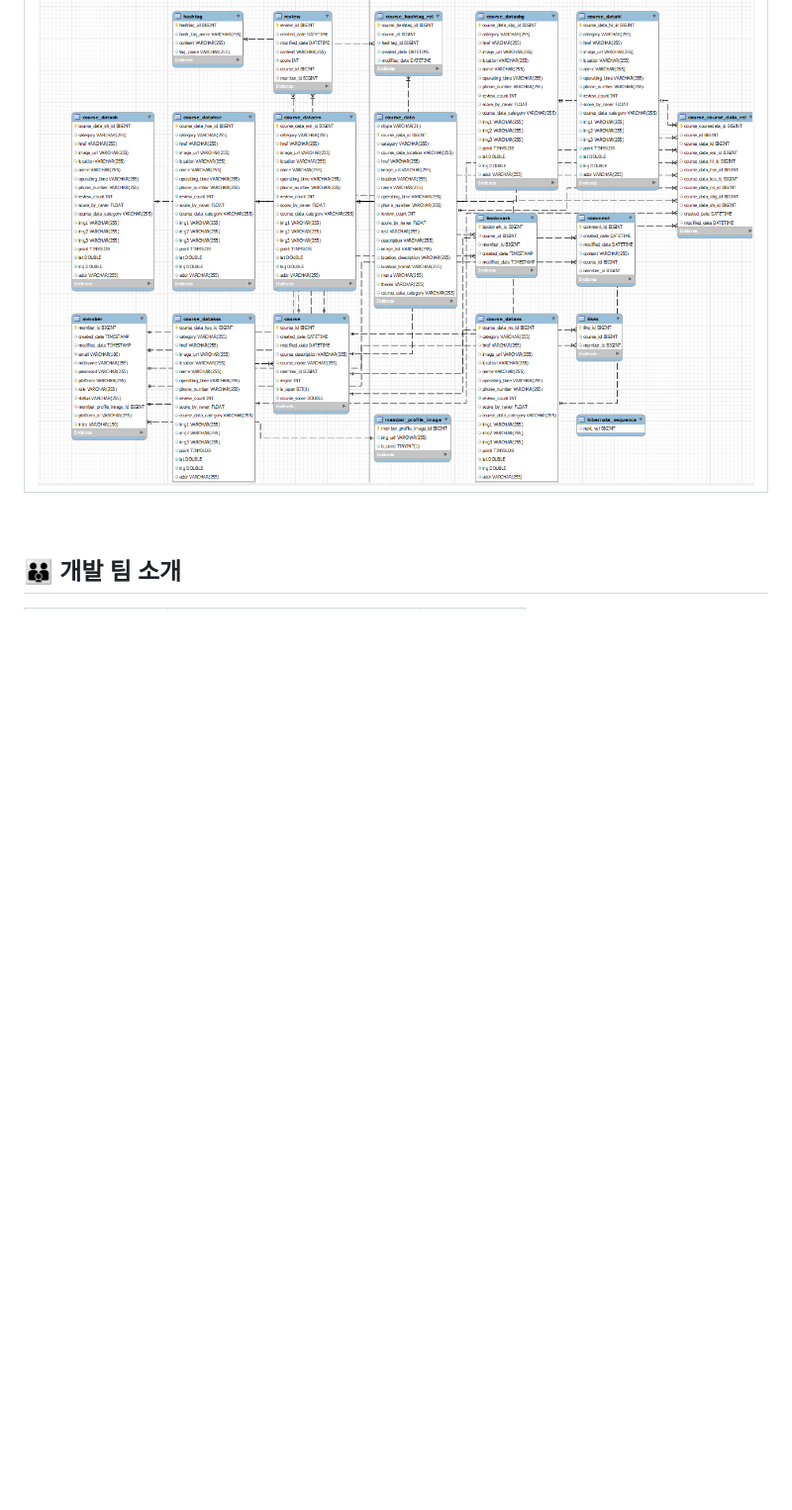
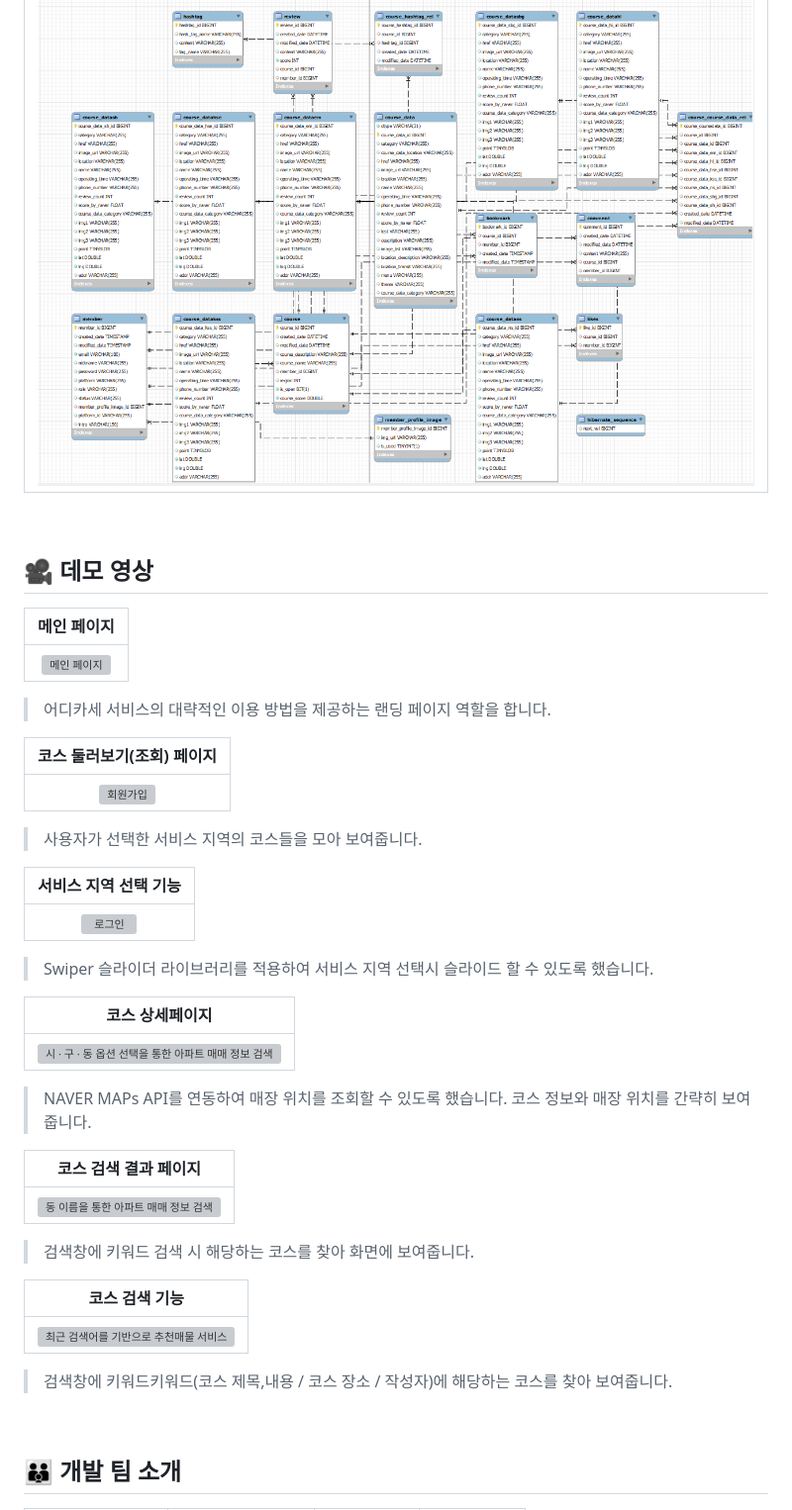
Before and after one commit to Eodikase/WebFront, a Markdown page: README.md, the part around the change. Shown at 99% size. Drawn GitHub-style; blank space fills up the shorter version; grey boxes are pictures that could not be loaded.

Commit message:
DOCS: 데모 영상 내용 작성

```diff
--- a/README.md
+++ b/README.md
@@ -111,6 +111,48 @@
 
 <br />
 
+<div id="5"></div>
+
+## 🎥 데모 영상
+
+|                    메인 페이지                     |
+| :-----------------------------------------------------------: |
+| <img src="./readme_img/main-page.gif" alt="메인 페이지" /> |
+
+> 어디카세 서비스의 대략적인 이용 방법을 제공하는 랜딩 페이지 역할을 합니다.
+
+|                           코스 둘러보기(조회) 페이지                            |
+| :----------------------------------------------------------: |
+| <img src="./readme_img/course-page.gif" alt="회원가입" /> |
+
+> 사용자가 선택한 서비스 지역의 코스들을 모아 보여줍니다.
+
+|                        서비스 지역 선택 기능                        |
+| :--------------------------------------------------: |
+| <img src="./readme_img/swiper-slide.gif" alt="로그인" /> |
+
+> Swiper 슬라이더 라이브러리를 적용하여 서비스 지역 선택시 슬라이드 할 수 있도록 했습니다.
+
+|                                  코스 상세페이지                                  |
+| :-------------------------------------------------------------------------------------------------------------------: |
+| <img src="./readme_img/course-detail-page.gif" alt="시 · 구 · 동 옵션 선택을 통한 아파트 매매 정보 검색" /> |
+
+> NAVER MAPs API를 연동하여 매장 위치를 조회할 수 있도록 했습니다. 코스 정보와 매장 위치를 간략히 보여줍니다.
+
+|                                코스 검색 결과 페이지                              |
+| :------------------------------------------------------------------------------------------------: |
+| <img src="./readme_img/course-search-page.gif" alt="동 이름을 통한 아파트 매매 정보 검색" /> |
+
+> 검색창에 키워드 검색 시 해당하는 코스를 찾아 화면에 보여줍니다.
+
+|                            코스 검색 기능                             |
+| :-------------------------------------------------------------------------------------------: |
+| <img src="./readme_img/course-search.gif" alt="최근 검색어를 기반으로 추천매물 서비스" /> |
+
+> 검색창에 키워드키워드(코스 제목,내용 / 코스 장소 / 작성자)에 해당하는 코스를 찾아 보여줍니다.
+
+<br />
+
 <div id="6"></div>
 
 ## 👪 개발 팀 소개
```
